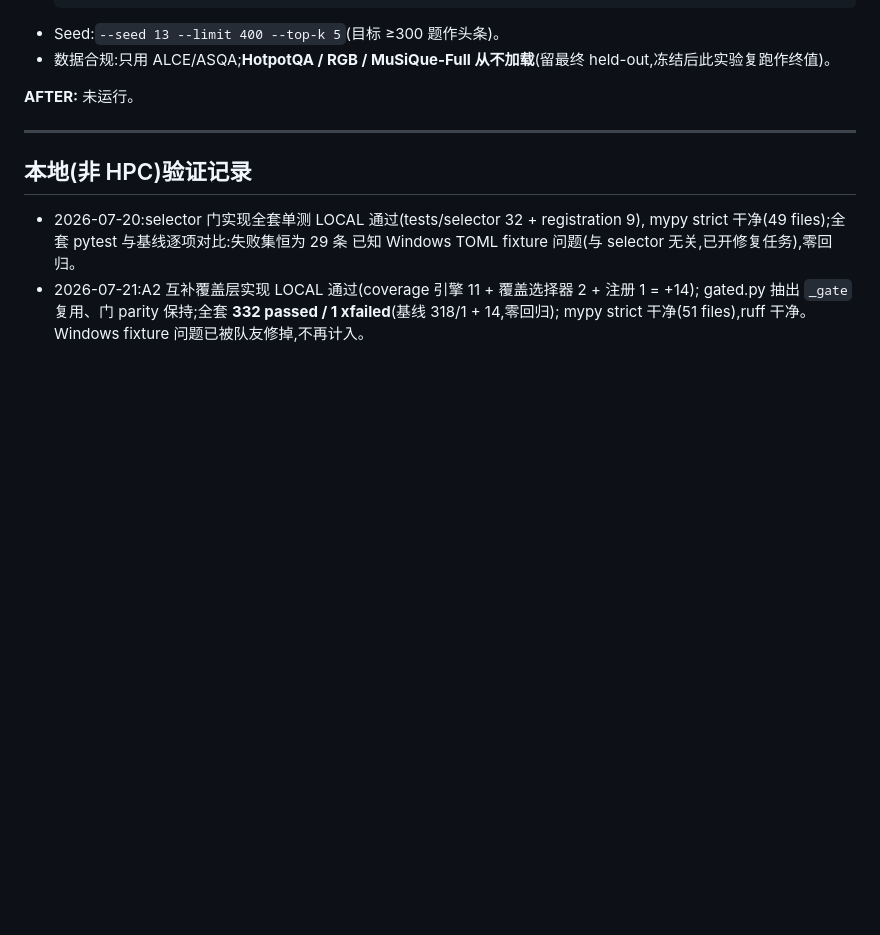
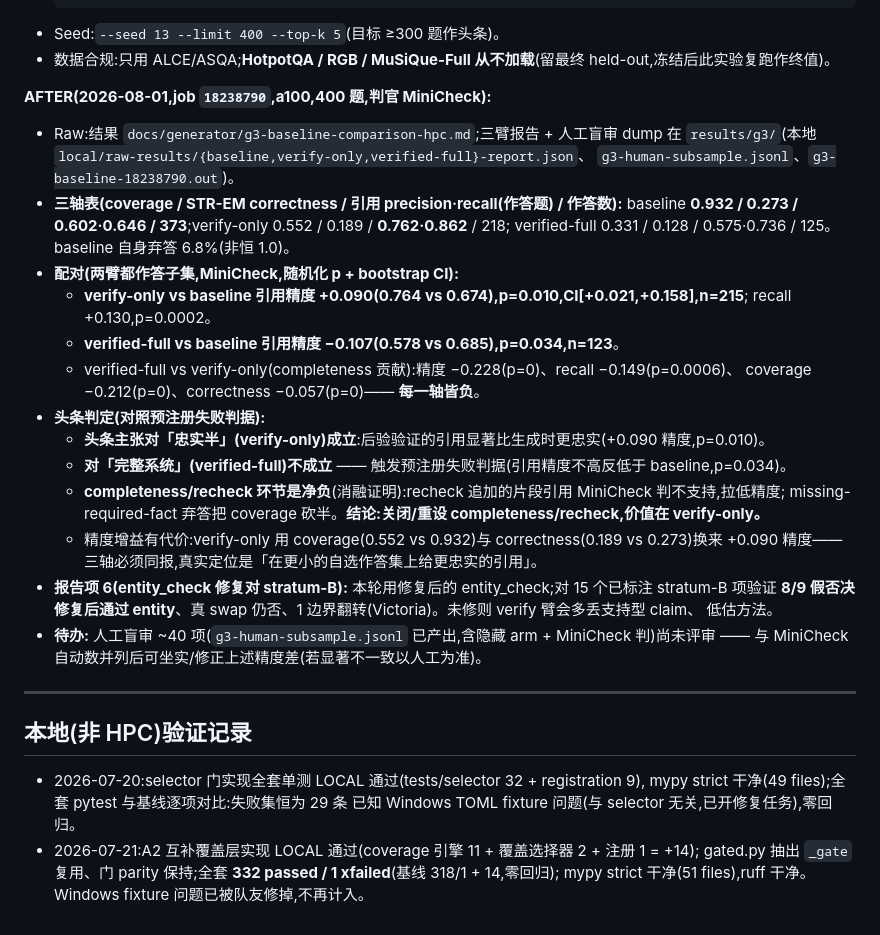
Before and after one commit to M1yanoShiho/IBM_Granite_Project, a Markdown page: docs/hpc-run-log.md, the part around the change. Drawn GitHub-style; blank space fills up the shorter version.

```diff
--- a/docs/hpc-run-log.md
+++ b/docs/hpc-run-log.md
@@ -603,7 +603,32 @@ ClaimSplitter source_text 逐字约束已放宽(`872ed61`)、over-split meta 句
 - Seed:`--seed 13 --limit 400 --top-k 5`(目标 ≥300 题作头条)。
 - 数据合规:只用 ALCE/ASQA;**HotpotQA / RGB / MuSiQue-Full 从不加载**(留最终 held-out,冻结后此实验复跑作终值)。
 
-**AFTER:** 未运行。
+**AFTER(2026-08-01,job `18238790`,a100,400 题,判官 MiniCheck):**
+
+- Raw:结果 `docs/generator/g3-baseline-comparison-hpc.md`;三臂报告 + 人工盲审 dump 在
+  `results/g3/`(本地 `local/raw-results/{baseline,verify-only,verified-full}-report.json`、
+  `g3-human-subsample.jsonl`、`g3-baseline-18238790.out`)。
+- **三轴表(coverage / STR-EM correctness / 引用 precision·recall(作答题) / 作答数):**
+  baseline **0.932 / 0.273 / 0.602·0.646 / 373**;verify-only 0.552 / 0.189 / **0.762·0.862** / 218;
+  verified-full 0.331 / 0.128 / 0.575·0.736 / 125。baseline 自身弃答 6.8%(非恒 1.0)。
+- **配对(两臂都作答子集,MiniCheck,随机化 p + bootstrap CI):**
+  - **verify-only vs baseline 引用精度 +0.090(0.764 vs 0.674),p=0.010,CI[+0.021,+0.158],n=215**;
+    recall +0.130,p=0.0002。
+  - **verified-full vs baseline 引用精度 −0.107(0.578 vs 0.685),p=0.034,n=123**。
+  - verified-full vs verify-only(completeness 贡献):精度 −0.228(p=0)、recall −0.149(p=0.0006)、
+    coverage −0.212(p=0)、correctness −0.057(p=0)—— **每一轴皆负**。
+- **头条判定(对照预注册失败判据):**
+  - **头条主张对「忠实半」(verify-only)成立**:后验验证的引用显著比生成时更忠实(+0.090 精度,p=0.010)。
+  - **对「完整系统」(verified-full)不成立** —— 触发预注册失败判据(引用精度不高反低于 baseline,p=0.034)。
+  - **completeness/recheck 环节是净负**(消融证明):recheck 追加的片段引用 MiniCheck 判不支持,拉低精度;
+    missing-required-fact 弃答把 coverage 砍半。**结论:关闭/重设 completeness/recheck,价值在 verify-only。**
+  - 精度增益有代价:verify-only 用 coverage(0.552 vs 0.932)与 correctness(0.189 vs 0.273)换来 +0.090 精度——
+    三轴必须同报,真实定位是「在更小的自选作答集上给更忠实的引用」。
+- **报告项 6(entity_check 修复对 stratum-B):** 本轮用修复后的 entity_check;对 15 个已标注 stratum-B 项验证
+  **8/9 假否决修复后通过 entity**、真 swap 仍否、1 边界翻转(Victoria)。未修则 verify 臂会多丢支持型 claim、
+  低估方法。
+- **待办:** 人工盲审 ~40 项(`g3-human-subsample.jsonl` 已产出,含隐藏 arm + MiniCheck 判)尚未评审 ——
+  与 MiniCheck 自动数并列后可坐实/修正上述精度差(若显著不一致以人工为准)。
 
 ---
 
```
Also changed, not shown: docs/generator/g3-baseline-comparison-hpc.md (added, +97 -0 lines).
